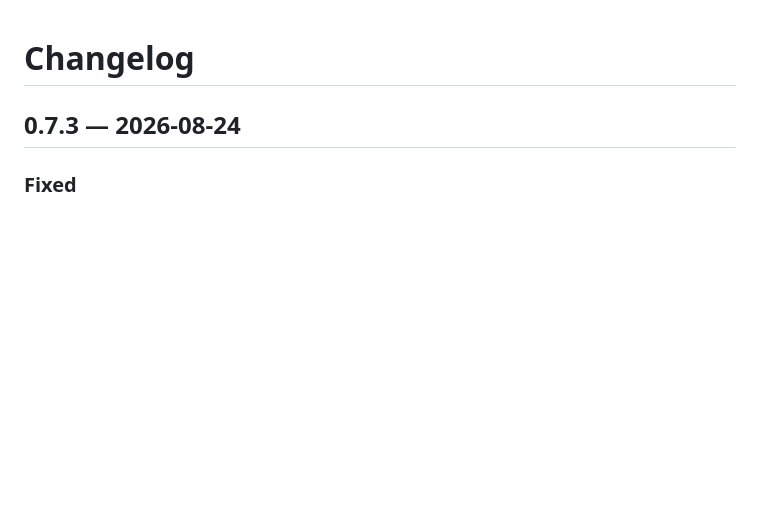
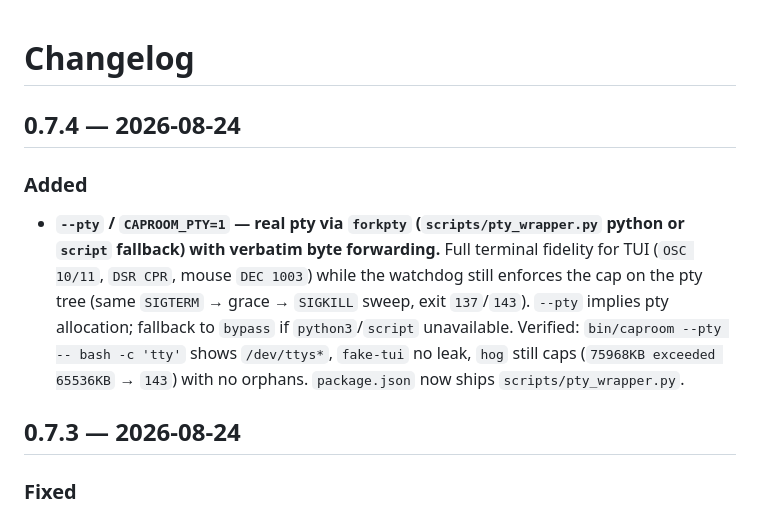
Before and after one commit to intelogroup/caproom, a Markdown page: CHANGELOG.md, the part around the change. GitHub-like rendering; blank space fills up the shorter version.

```diff
--- a/CHANGELOG.md
+++ b/CHANGELOG.md
@@ -1,4 +1,9 @@
 # Changelog
+
+## 0.7.4 — 2026-08-24
+
+### Added
+- **`--pty` / `CAPROOM_PTY=1` — real pty via `forkpty` (`scripts/pty_wrapper.py` python or `script` fallback) with verbatim byte forwarding.** Full terminal fidelity for TUI (`OSC 10/11`, `DSR CPR`, mouse `DEC 1003`) while the watchdog still enforces the cap on the pty tree (same `SIGTERM` → grace → `SIGKILL` sweep, exit `137`/`143`). `--pty` implies pty allocation; fallback to `bypass` if `python3`/`script` unavailable. Verified: `bin/caproom --pty -- bash -c 'tty'` shows `/dev/ttys*`, `fake-tui` no leak, `hog` still caps (`75968KB exceeded 65536KB` → `143`) with no orphans. `package.json` now ships `scripts/pty_wrapper.py`.
 
 ## 0.7.3 — 2026-08-24
 
```
Also changed, not shown: README.md (+4 -2 lines).
